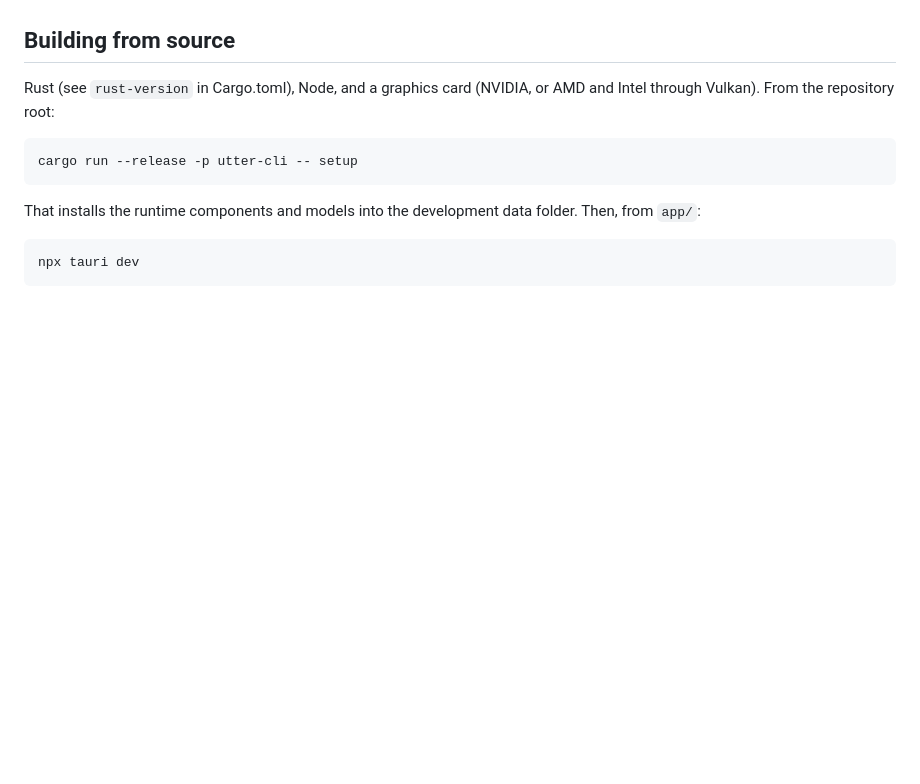
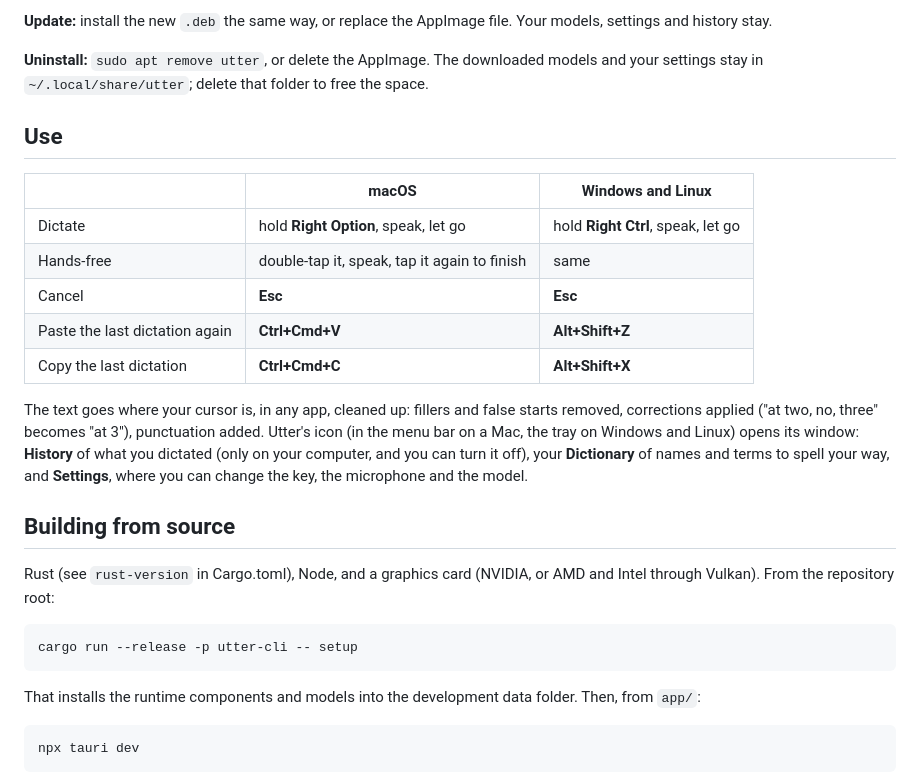
Before and after one commit to ductai199x/utter, a Markdown page: README.md, the part around one of its changes. GitHub-like rendering; blank space fills up the shorter version.

```diff
--- a/README.md
+++ b/README.md
@@ -228,3 +311,24 @@ Settings > Runs on switches between them.
+**Update:** install the new `.deb` the same way, or replace the AppImage file. Your models,
+settings and history stay.
+
+**Uninstall:** `sudo apt remove utter`, or delete the AppImage. The downloaded models and your
+settings stay in `~/.local/share/utter`; delete that folder to free the space.
+
+## Use
+
+| | macOS | Windows and Linux |
+|---|---|---|
+| Dictate | hold **Right Option**, speak, let go | hold **Right Ctrl**, speak, let go |
+| Hands-free | double-tap it, speak, tap it again to finish | same |
+| Cancel | **Esc** | **Esc** |
+| Paste the last dictation again | **Ctrl+Cmd+V** | **Alt+Shift+Z** |
+| Copy the last dictation | **Ctrl+Cmd+C** | **Alt+Shift+X** |
+
+The text goes where your cursor is, in any app, cleaned up: fillers and false starts removed,
+corrections applied ("at two, no, three" becomes "at 3"), punctuation added. Utter's icon (in the
+menu bar on a Mac, the tray on Windows and Linux) opens its window: **History** of what you
+dictated (only on your computer, and you can turn it off), your **Dictionary** of names and terms
+to spell your way, and **Settings**, where you can change the key, the microphone and the model.
 
 ## Building from source
 
```
Also changed, not shown: other parts of README.md (+103 -20 lines).
